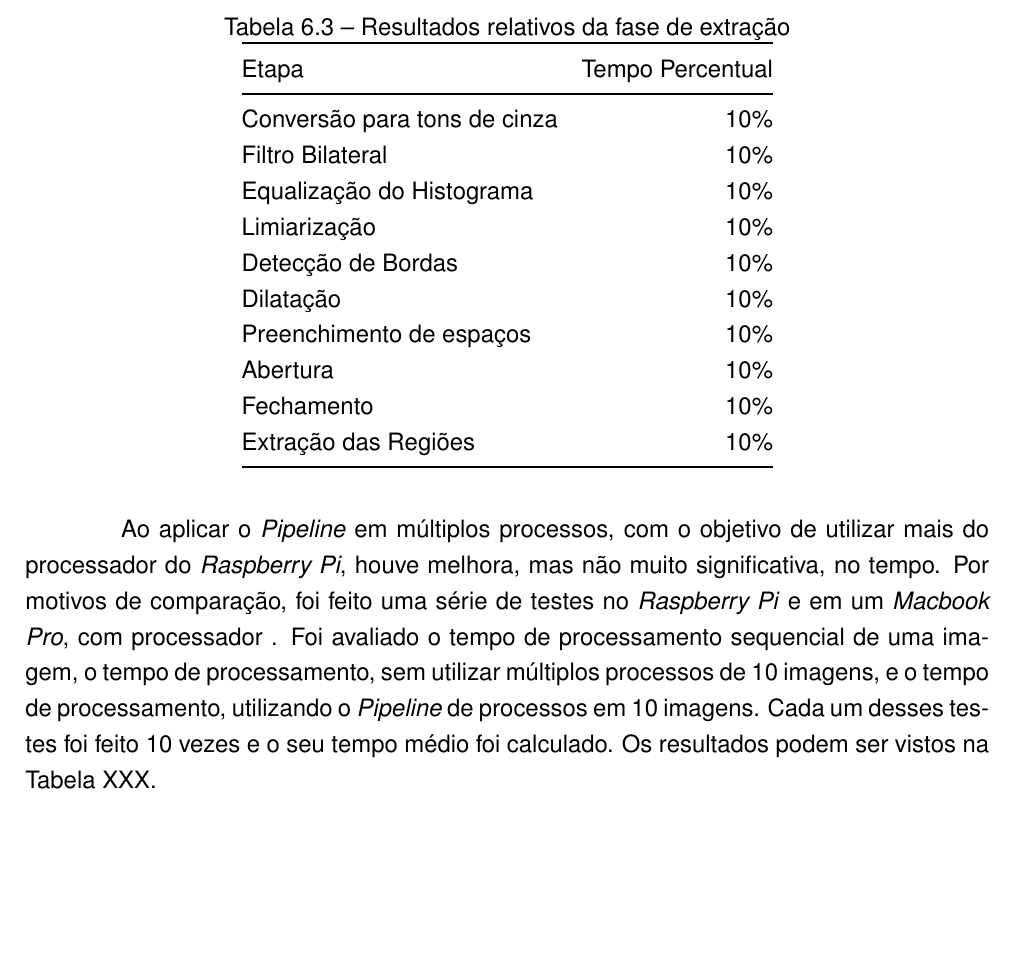
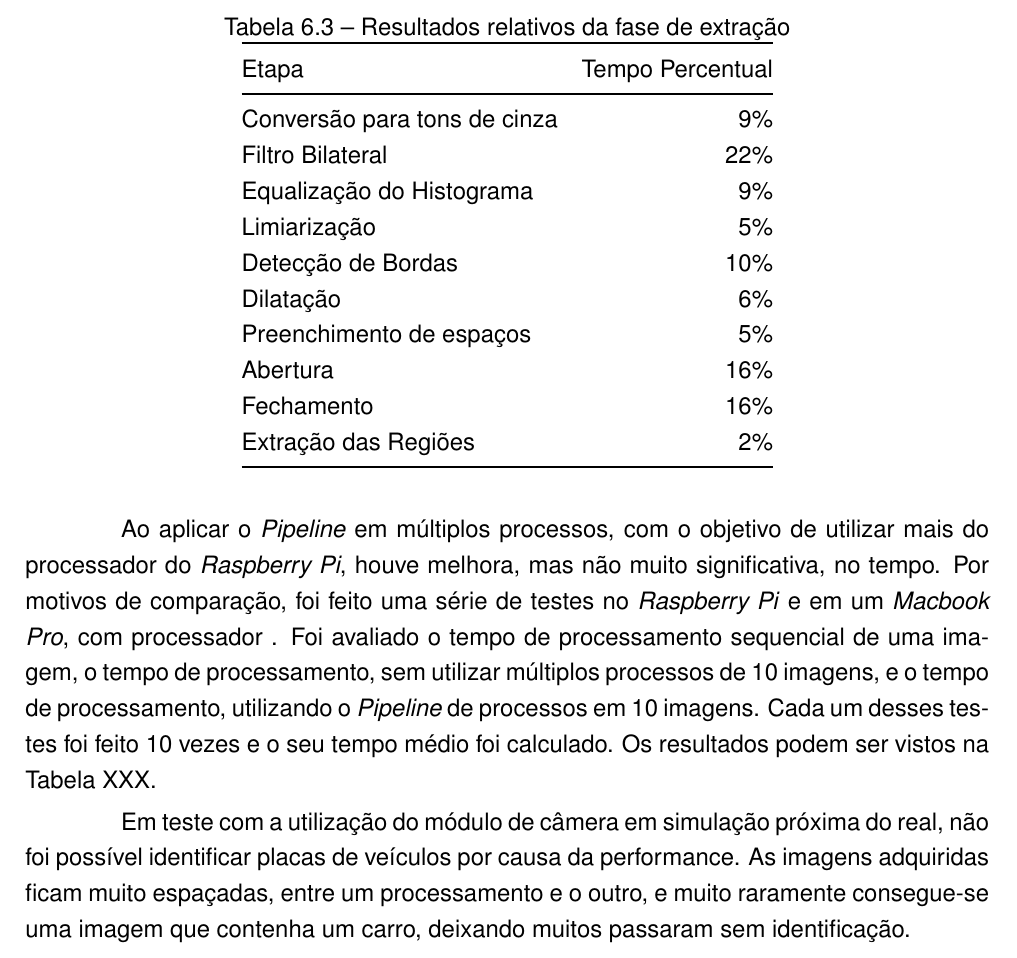
Before and after one commit to execb5/tcc, a LaTeX thesis (doc/main.tex, which reads doc/chapters/resultados_obtidos.tex): part of page 46 of 49, cut so that both start at the same text, the shorter picture padded with empty space. Compiled offline with pdfLaTeX; a missing bibliography style is replaced by a similar one.

Commit message:
Add relative times

```diff
--- a/doc/chapters/resultados_obtidos.tex
+++ b/doc/chapters/resultados_obtidos.tex
@@ -166,16 +166,16 @@ das etapas em processos para fazer o \emph{Pipeline} foi feita com base nestes d
 \begin{tabular}{@{}lr@{}}
 \toprule
 Etapa                        & Tempo Percentual \\ \midrule
-Conversão para tons de cinza & 10\%             \\
-Filtro Bilateral             & 10\%             \\
-Equalização do Histograma    & 10\%             \\
-Limiarização                 & 10\%             \\
+Conversão para tons de cinza & 9\%             \\
+Filtro Bilateral             & 22\%             \\
+Equalização do Histograma    & 9\%             \\
+Limiarização                 & 5\%             \\
 Detecção de Bordas           & 10\%             \\
-Dilatação                    & 10\%             \\
-Preenchimento de espaços     & 10\%             \\
-Abertura                     & 10\%             \\
-Fechamento                   & 10\%             \\
-Extração das Regiões         & 10\%             \\ \bottomrule
+Dilatação                    & 6\%             \\
+Preenchimento de espaços     & 5\%             \\
+Abertura                     & 16\%             \\
+Fechamento                   & 16\%             \\
+Extração das Regiões         & 2\%             \\ \bottomrule
 \end{tabular}
 \end{table}
 
@@ -188,3 +188,8 @@ sequencial de uma imagem, o tempo de processamento, sem utilizar múltiplos proc
 de 10 imagens, e o tempo de processamento, utilizando o \emph{Pipeline} de processos
 em 10 imagens. Cada um desses testes foi feito 10 vezes e o seu tempo médio foi calculado.
 Os resultados podem ser vistos na Tabela XXX.
+
+Em teste com a utilização do módulo de câmera em simulação próxima do real, não foi possível
+identificar placas de veículos por causa da performance. As imagens adquiridas ficam muito espaçadas,
+entre um processamento e o outro, e muito raramente consegue-se uma imagem que contenha um carro, deixando
+muitos passaram sem identificação.
```
Also changed, not shown: doc/chapters/resultados_obtidos.tex (2 more changed lines).
